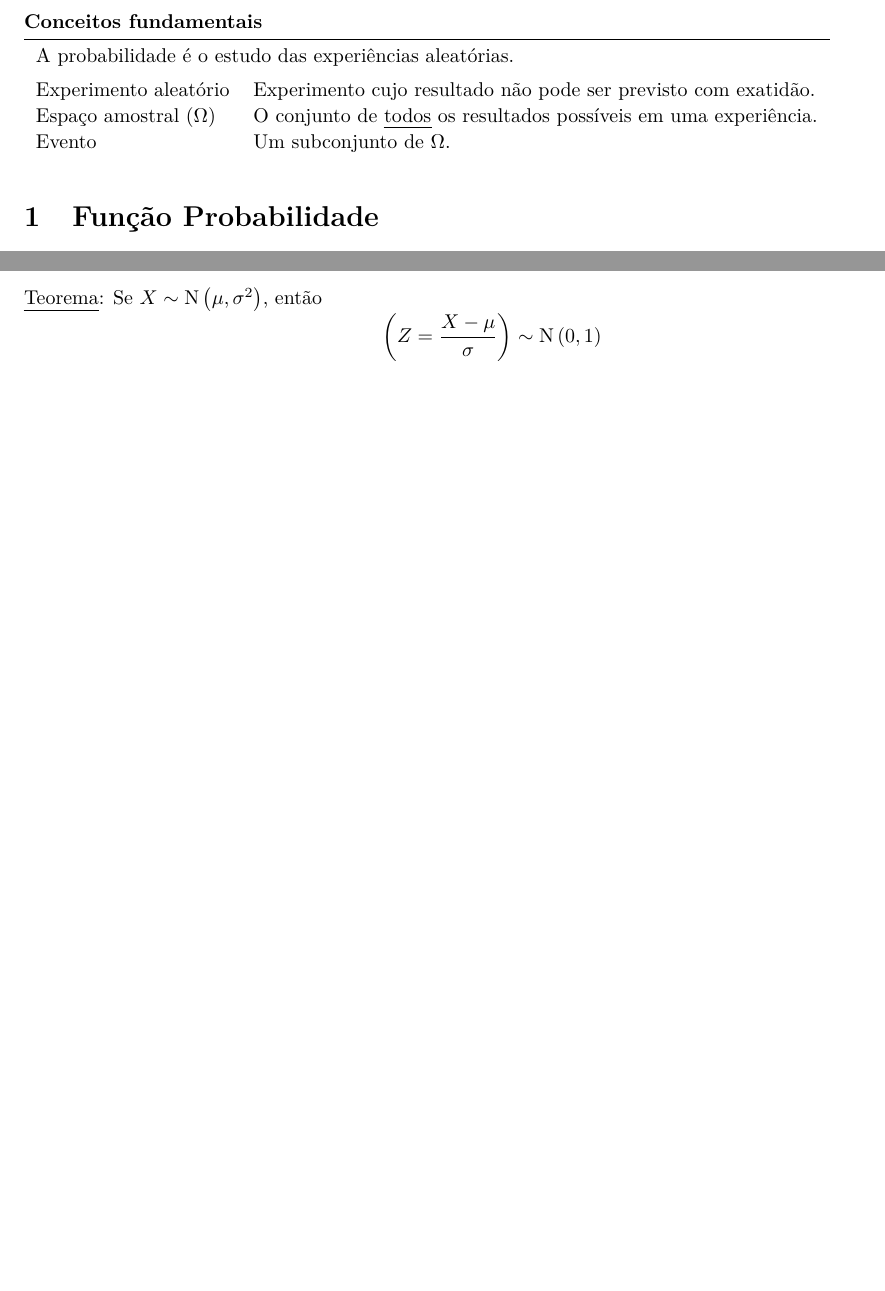
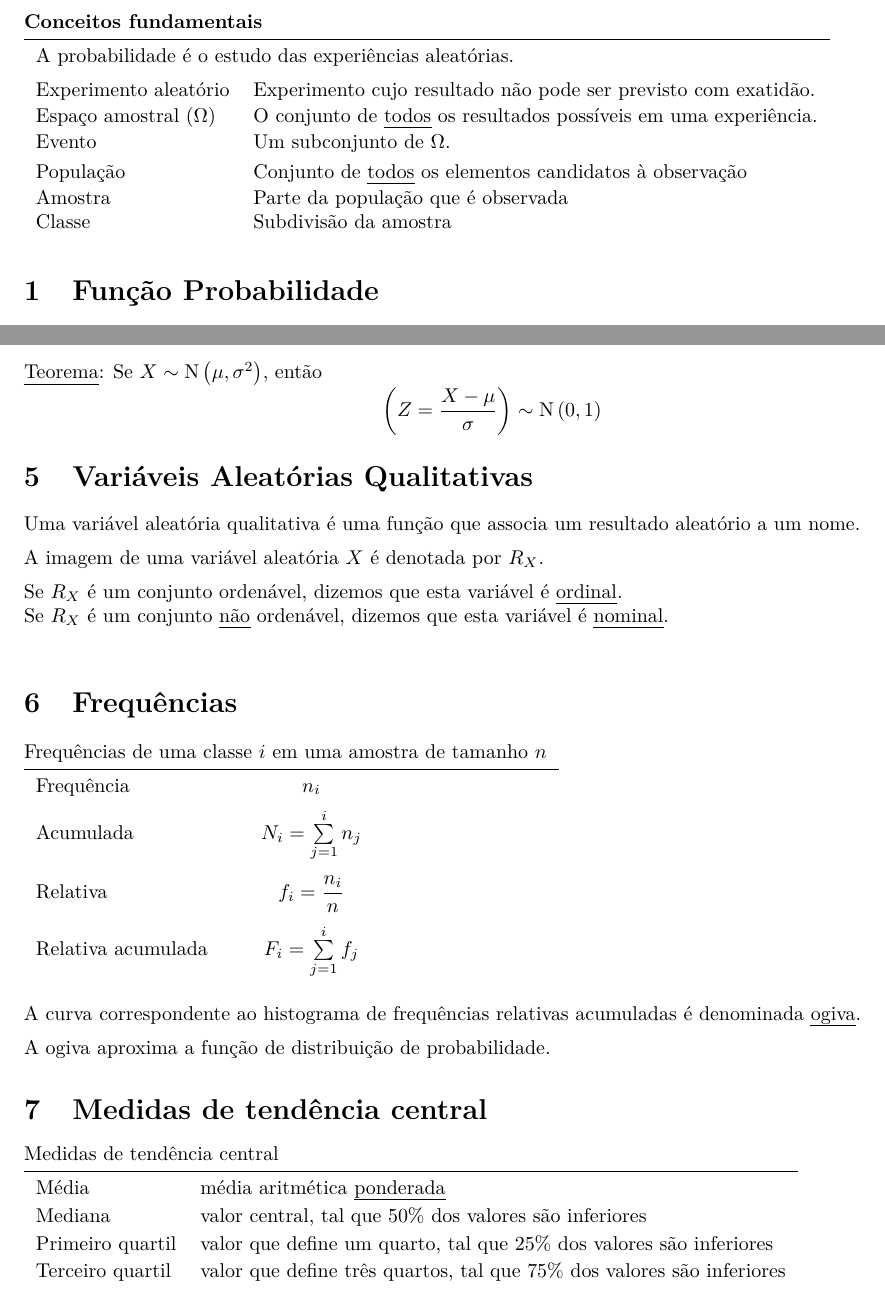
Before and after one commit to gahag-notes/statistics, a LaTeX document (notes.tex): two parts of pages 1 and 8 of 8, joined at a grey line, cut so that both start at the same text, the shorter picture padded with empty space. Compiled offline with pdfLaTeX.

Commit message:
08/05 class.

```diff
--- a/notes.tex
+++ b/notes.tex
@@ -35,7 +35,10 @@
     \multicolumn{2}{l}{A probabilidade é o estudo das experiências aleatórias.} \\[5pt]
     Experimento aleatório & Experimento cujo resultado não pode ser previsto com exatidão. \\[1pt]
     Espaço amostral ($\Omega$) & O conjunto de \uline{todos} os resultados possíveis em uma experiência. \\[1pt]
-    Evento & Um subconjunto de $\Omega$. \\[1pt]
+    Evento & Um subconjunto de $\Omega$. \\[3pt]
+    População & Conjunto de \uline{todos} os elementos candidatos à observação \\[1pt]
+    Amostra & Parte da população que é observada \\
+    Classe & Subdivisão da amostra
   \end{tabular}
 \end{table} \vspace{-10pt}
 
@@ -351,4 +354,39 @@ Dizemos que $X$ segue o modelo normal padrão se $X \sim \text{N}\left(0, 1\righ
 \[ \left( Z = \frac{X - \mu}{\sigma} \right) \sim \text{N}\left(0, 1\right) \]
 
 
+\section{Variáveis Aleatórias Qualitativas}
+Uma variável aleatória qualitativa é uma função que associa um resultado aleatório a um nome. \\[5pt]
+A imagem de uma variável aleatória $X$ é denotada por $R_X$. \\[5pt]
+Se $R_X$ é um conjunto ordenável, dizemos que esta variável é \uline{ordinal}. \\
+Se $R_X$ é um conjunto \uline{não} ordenável, dizemos que esta variável é \uline{nominal}. \\
+
+
+\section{Frequências}
+\vspace{-10pt}
+\begin{table}[h]
+  \begin{tabular}{lll}
+    \multicolumn{3}{l}{\hspace{-6pt}Frequências de uma classe $i$ em uma amostra de tamanho $n$} \\ \midrule
+    Frequência & \makebox[80pt]{\centering $n_i$} & \\[5pt]
+    Acumulada  & \makebox[80pt]{\centering $N_i = \sum\limits_{j = 1}^{i} n_j$} & \\[15pt]
+    Relativa   & \makebox[80pt]{\centering $f_i = \dfrac{n_i}{n}$} & \\[10pt]
+    Relativa acumulada & \makebox[80pt]{\centering $F_i = \sum\limits_{j = 1}^{i} f_j$}
+  \end{tabular}
+\end{table}
+\noindent A curva correspondente ao histograma de frequências relativas acumuladas é denominada \uline{ogiva}. \\[5pt]
+A ogiva aproxima a função de distribuição de probabilidade.
+
+
+\section{Medidas de tendência central}
+\vspace{-10pt}
+\begin{table}[h]
+  \begin{tabular}{ll}
+    \multicolumn{2}{l}{\hspace{-6pt}Medidas de tendência central} \\ \midrule
+    Média & média aritmética \uline{ponderada} \\[2pt]
+    Mediana & valor central, tal que 50\% dos valores são inferiores \\[2pt]
+    Primeiro quartil & valor que define um quarto, tal que 25\% dos valores são inferiores \\[2pt]
+    Terceiro quartil & valor que define três quartos, tal que 75\% dos valores são inferiores
+  \end{tabular}
+\end{table}
+
+
 \end{document}
```
Also changed, not shown: notes.pdf, notes.tex (4 more changed lines).
